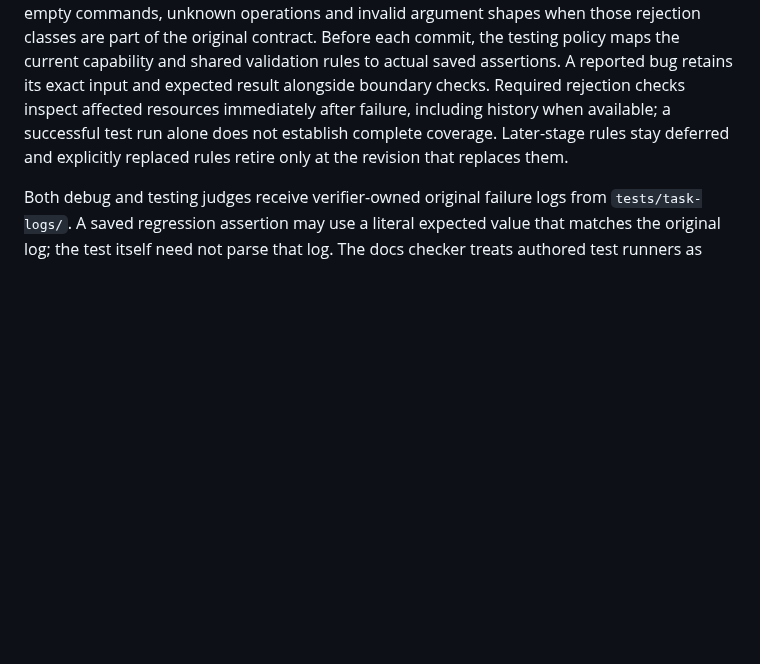
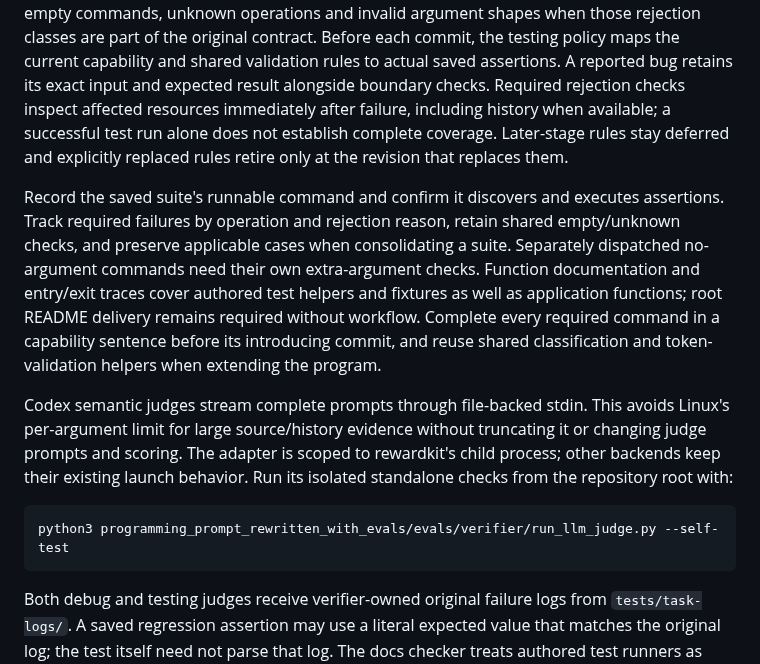
Before and after one commit to mikaeltorni/programming_prompts, a Markdown page: README.md, the part around the change. Drawn GitHub-style; blank space fills up the shorter version.

Commit message:
docs: explain complete skill checks and judge transport

````diff
--- a/README.md
+++ b/README.md
@@ -390,6 +390,27 @@ available; a successful test run alone does not establish complete coverage.
 Later-stage rules stay deferred and explicitly replaced rules retire only at
 the revision that replaces them.
 
+Record the saved suite's runnable command and confirm it discovers and executes
+assertions. Track required failures by operation and rejection reason, retain
+shared empty/unknown checks, and preserve applicable cases when consolidating a
+suite. Separately dispatched no-argument commands need their own extra-argument
+checks. Function documentation and entry/exit traces cover authored test helpers
+and fixtures as well as application functions; root README delivery remains
+required without workflow. Complete every required command in a capability
+sentence before its introducing commit, and reuse shared classification and
+token-validation helpers when extending the program.
+
+Codex semantic judges stream complete prompts through file-backed stdin. This
+avoids Linux's per-argument limit for large source/history evidence without
+truncating it or changing judge prompts and scoring. The adapter is scoped to
+rewardkit's child process; other backends keep their existing launch behavior.
+Run its isolated standalone checks from the repository root with:
+
+```bash
+python3 programming_prompt_rewritten_with_evals/evals/verifier/run_llm_judge.py --self-test
+```
+
+
 Both debug and testing judges receive verifier-owned original failure logs
 from `tests/task-logs/`. A saved regression assertion may use a literal expected
 value that matches the original log; the test itself need not parse that log.
````
